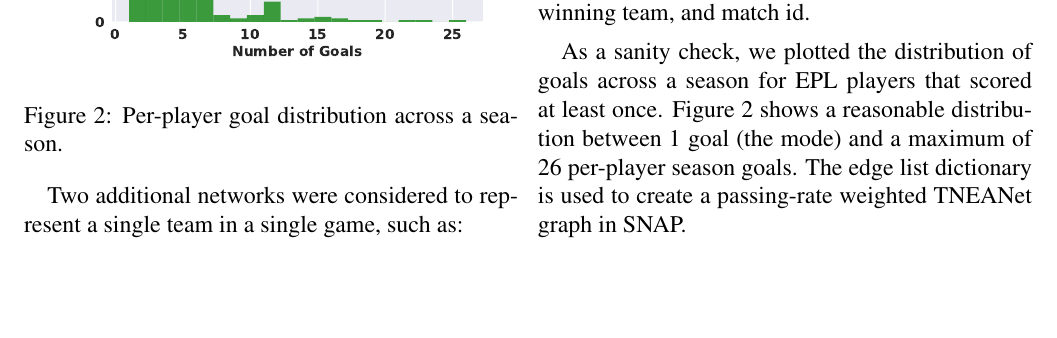
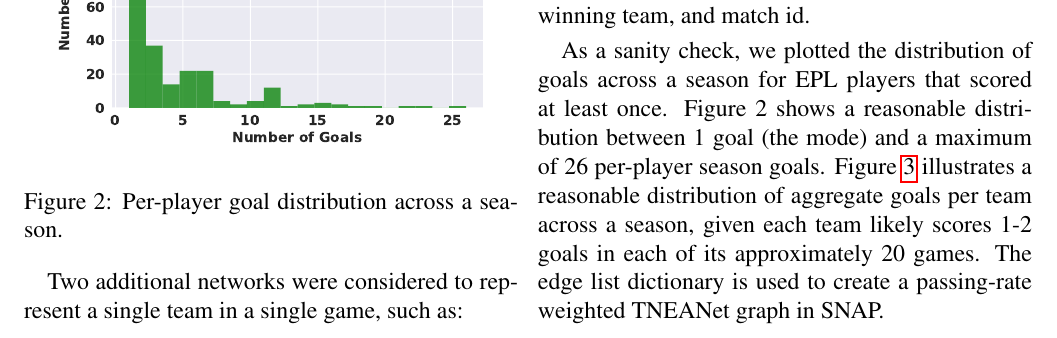
Before and after one commit to ehuang2831/Soccer_Network, a LaTeX document (paper/CS224W_ehuang_csandeep_soccer.tex, which reads paper/sections/dataset.tex): part of page 3 of 9, cut at the place of the change, the shorter picture padded with empty space. Compiled offline with pdfLaTeX.

Commit message:
final paper

```diff
--- a/paper/sections/dataset.tex
+++ b/paper/sections/dataset.tex
@@ -57,4 +57,6 @@ Ultimately, we decided to use our single game structure for predictive purposes.
 
 Our code processes the play-by-play data using 2 pointers that track players making actions, and players receiving actions. Time on field is measured through substitution events, where in the event a substitution doesn't occur, the player is assumed to have played the whole game. These counts of actions are stored in a dictionary representing an edge list where keys are tuples of player IDs. The time metrics are then used to transform these dictionary components into rates. Additional information tracked include team, home vs away status, goals, winning team, and match id.
 
-As a sanity check, we plotted the distribution of goals across a season for EPL players that scored at least once. Figure 2 shows a reasonable distribution between 1 goal (the mode) and a maximum of 26 per-player season goals. The edge list dictionary is used to create a passing-rate weighted TNEANet graph in SNAP.
+As a sanity check, we plotted the distribution of goals across a season for EPL players that scored at least once. Figure 2 shows a reasonable distribution between 1 goal (the mode) and a maximum of 26 per-player season goals. Figure \ref{fig:per_team_goal_distro} illustrates a reasonable distribution of aggregate goals
+per team across a season, given each team likely scores 1-2 goals in each of its approximately 20 games.
+The edge list dictionary is used to create a passing-rate weighted TNEANet graph in SNAP.
```
Also changed, not shown: paper/CS224W_ehuang_csandeep_soccer.pdf, paper/plots/eplper_TEAM_goal_hist.pdf (added), paper/sections/dataset.tex (9 more changed lines).
